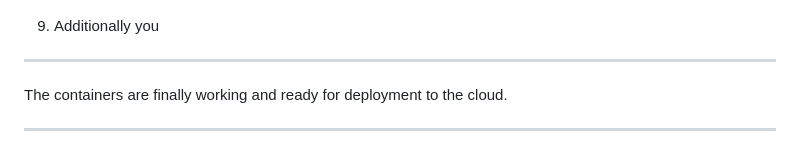
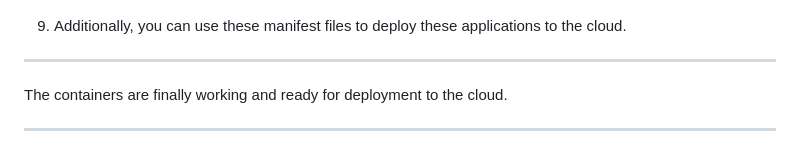
Before and after one commit to Joosshh16/DevOps, a Markdown page: Kubernetes/README.md, the part around the change. GitHub-like rendering.

Commit message:
added integrations

```diff
--- a/Kubernetes/README.md
+++ b/Kubernetes/README.md
@@ -105,7 +105,7 @@
 ![output-js](screenshots/output-js.png)
 ![output-python](screenshots/output-python.png)
 
-9. Additionally you
+9. Additionally, you can use these manifest files to deploy these applications to the cloud.
 
 ---
 
```
